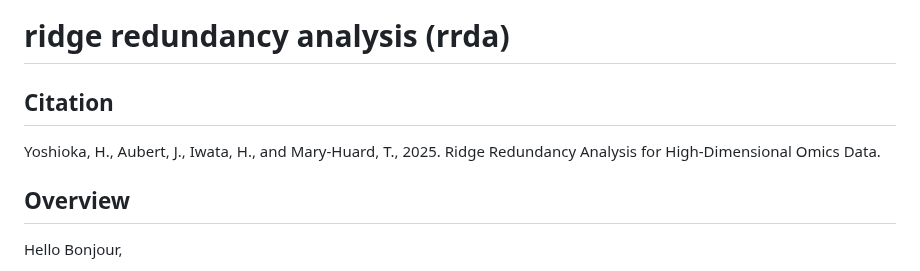
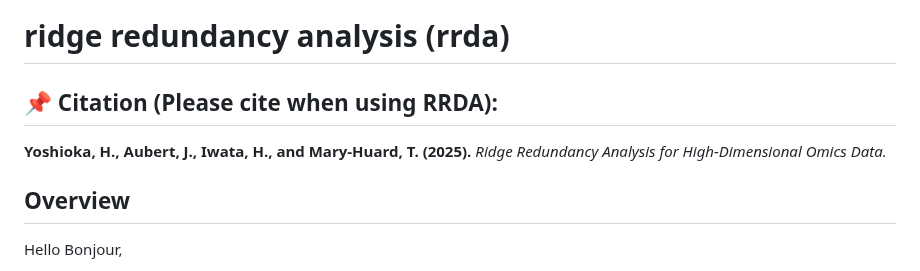
Before and after one commit to Yoska393/rrda, a Markdown page: README.md, the part around the change. Rendered like a GitHub page.

```diff
--- a/README.md
+++ b/README.md
@@ -4,9 +4,9 @@
 
 # ridge redundancy analysis (rrda)
 
-## Citation
+## 📌 Citation (Please cite when using RRDA):
 
-Yoshioka, H., Aubert, J., Iwata, H., and Mary-Huard, T., 2025. Ridge Redundancy Analysis for High-Dimensional Omics Data.
+**Yoshioka, H., Aubert, J., Iwata, H., and Mary-Huard, T. (2025).**  *Ridge Redundancy Analysis for High-Dimensional Omics Data.*
 
 ## Overview
 
```
